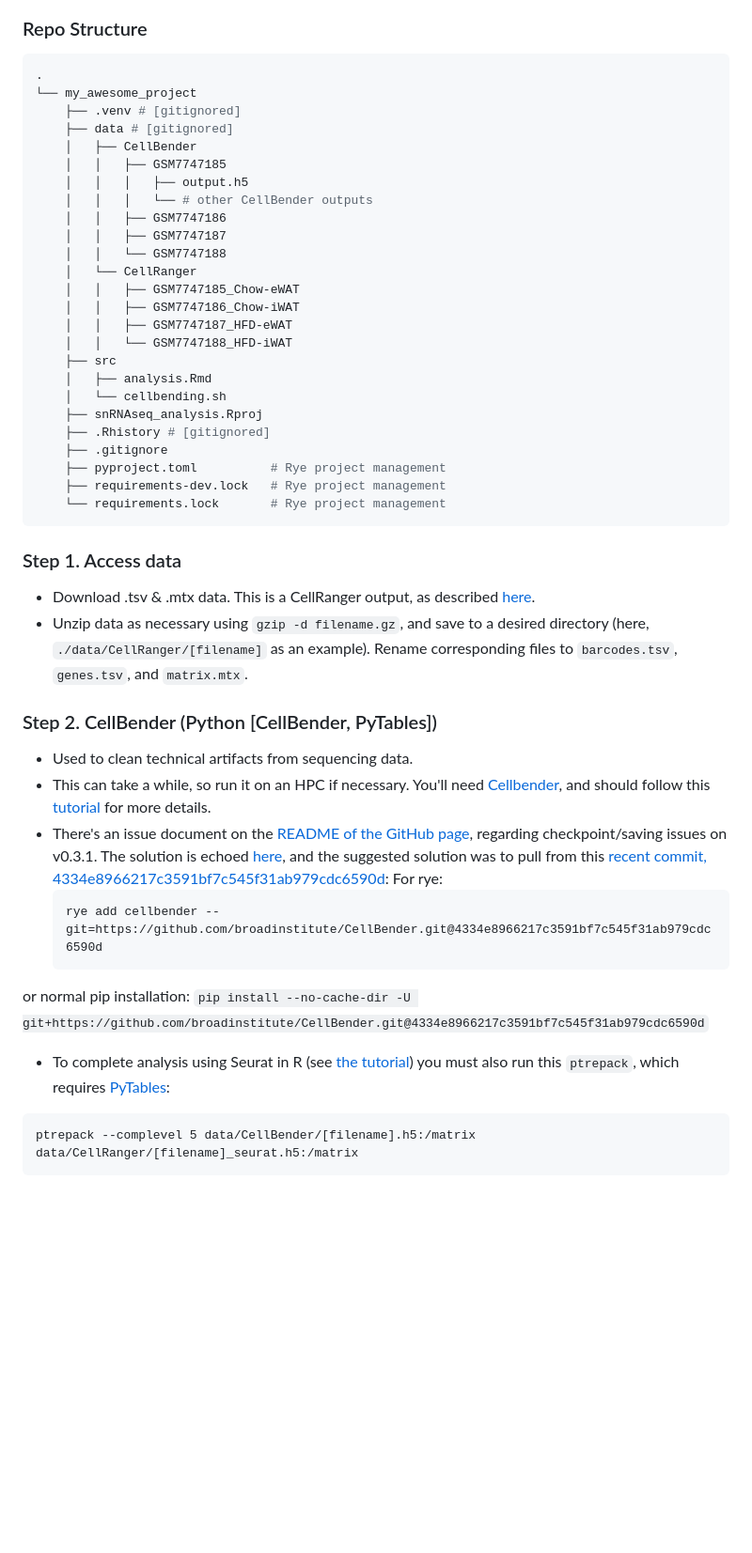
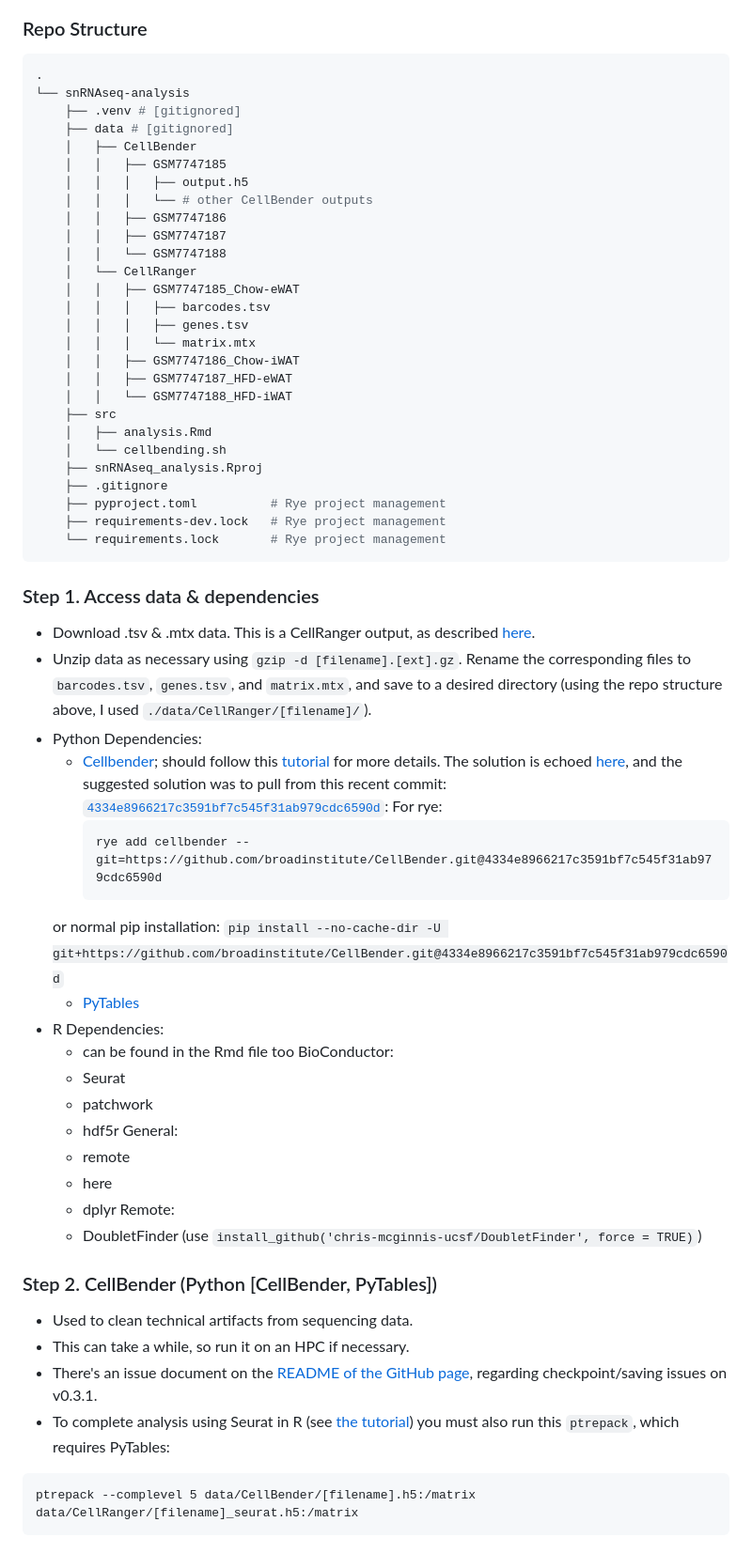
Before and after one commit to ethanhung11/snRNAseq_analysis, a Markdown page: README.md, the part around the change. Shown at 94% size. Drawn GitHub-style; blank space fills up the shorter version.

````diff
--- a/README.md
+++ b/README.md
@@ -7,7 +7,7 @@ Replicating analysis by [So et al. 2025](https://elifesciences.org/articles/9798
 ### Repo Structure
 ```python
 .
-└── my_awesome_project
+└── snRNAseq-analysis
     ├── .venv # [gitignored]
     ├── data # [gitignored]
     │   ├── CellBender
@@ -19,6 +19,9 @@ Replicating analysis by [So et al. 2025](https://elifesciences.org/articles/9798
     │   │   └── GSM7747188
     │   └── CellRanger
     │   │   ├── GSM7747185_Chow-eWAT
+    │   │   │   ├── barcodes.tsv
+    │   │   │   ├── genes.tsv
+    │   │   │   └── matrix.mtx
     │   │   ├── GSM7747186_Chow-iWAT
     │   │   ├── GSM7747187_HFD-eWAT
     │   │   └── GSM7747188_HFD-iWAT
@@ -26,31 +29,44 @@ Replicating analysis by [So et al. 2025](https://elifesciences.org/articles/9798
     │   ├── analysis.Rmd
     │   └── cellbending.sh
     ├── snRNAseq_analysis.Rproj
-    ├── .Rhistory # [gitignored]
     ├── .gitignore
     ├── pyproject.toml          # Rye project management
     ├── requirements-dev.lock   # Rye project management
     └── requirements.lock       # Rye project management
 ```
 
-### Step 1. Access data
+### Step 1. Access data & dependencies
 * Download .tsv & .mtx data. This is a CellRanger output, as described [here](https://kb.10xgenomics.com/hc/en-us/articles/115000794686-How-is-the-MEX-format-used-for-the-gene-barcode-matrices).
-* Unzip data as necessary using `gzip -d filename.gz`, and save to a desired directory (here, `./data/CellRanger/[filename]` as an example). Rename corresponding files to `barcodes.tsv`, `genes.tsv`, and `matrix.mtx`.
-
+* Unzip data as necessary using `gzip -d [filename].[ext].gz`. Rename the corresponding files to `barcodes.tsv`, `genes.tsv`, and `matrix.mtx`, and save to a desired directory (using the repo structure above, I used `./data/CellRanger/[filename]/`).
+* Python Dependencies:
+    * [Cellbender](https://cellbender.readthedocs.io/en/latest/installation/index.html); should follow this [tutorial](https://cellbender.readthedocs.io/en/latest/tutorial/index.html) for more details. The solution is echoed [here](https://github.com/broadinstitute/CellBender/issues/386), and the suggested solution was to pull from this recent commit: [`4334e8966217c3591bf7c545f31ab979cdc6590d`](https://github.com/lukabor/CellBender/commit/4334e8966217c3591bf7c545f31ab979cdc6590d):
+    For rye:
+        ```
+        rye add cellbender --git=https://github.com/broadinstitute/CellBender.git@4334e8966217c3591bf7c545f31ab979cdc6590d
+        ```
+    or normal pip installation:
+        ```
+        pip install --no-cache-dir -U git+https://github.com/broadinstitute/CellBender.git@4334e8966217c3591bf7c545f31ab979cdc6590d
+        ```
+    * [PyTables](https://www.pytables.org/usersguide/installation.html)
+* R Dependencies:
+    * can be found in the Rmd file too
+    BioConductor:
+    * Seurat
+    * patchwork
+    * hdf5r
+    General:
+    * remote
+    * here
+    * dplyr
+    Remote:
+    * DoubletFinder (use `install_github('chris-mcginnis-ucsf/DoubletFinder', force = TRUE)`)
 
 ### Step 2. CellBender (Python [CellBender, PyTables])
 * Used to clean technical artifacts from sequencing data.
-* This can take a while, so run it on an HPC if necessary. You'll need [Cellbender](https://cellbender.readthedocs.io/en/latest/installation/index.html), and should follow this [tutorial](https://cellbender.readthedocs.io/en/latest/tutorial/index.html) for more details.
-* There's an issue document on the [README of the GitHub page](https://github.com/broadinstitute/CellBender), regarding checkpoint/saving issues on v0.3.1. The solution is echoed [here](https://github.com/broadinstitute/CellBender/issues/386), and the suggested solution was to pull from this [recent commit, 4334e8966217c3591bf7c545f31ab979cdc6590d](https://github.com/lukabor/CellBender/commit/4334e8966217c3591bf7c545f31ab979cdc6590d):
-For rye:
-    ```
-    rye add cellbender --git=https://github.com/broadinstitute/CellBender.git@4334e8966217c3591bf7c545f31ab979cdc6590d
-    ```
-or normal pip installation:
-    ```
-    pip install --no-cache-dir -U git+https://github.com/broadinstitute/CellBender.git@4334e8966217c3591bf7c545f31ab979cdc6590d
-    ```
-* To complete analysis using Seurat in R (see [the tutorial](https://cellbender.readthedocs.io/en/latest/tutorial/index.html#open-in-seurat)) you must also run this `ptrepack`, which requires [PyTables](https://www.pytables.org/usersguide/installation.html):
+* This can take a while, so run it on an HPC if necessary.
+* There's an issue document on the [README of the GitHub page](https://github.com/broadinstitute/CellBender), regarding checkpoint/saving issues on v0.3.1.
+* To complete analysis using Seurat in R (see [the tutorial](https://cellbender.readthedocs.io/en/latest/tutorial/index.html#open-in-seurat)) you must also run this `ptrepack`, which requires PyTables:
 ```
 ptrepack --complevel 5 data/CellBender/[filename].h5:/matrix data/CellRanger/[filename]_seurat.h5:/matrix
 ```
````
